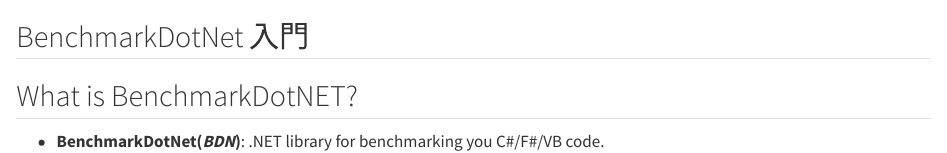
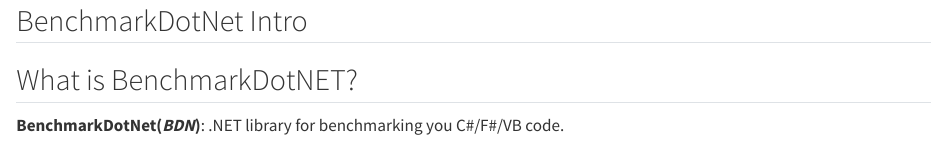
Before and after one commit to windperson/Hello_World_devconf_2024-slide, a Quarto document (slides/BDN_tutorial/_bdn_tutorial.qmd): the page in a window 1100 px wide, from its top. Rendered offline with R 4.5, knitr and Pandoc in place of Quarto, with nearby package versions.

Commit message:
part 1-3

```diff
--- a/slides/BDN_tutorial/_bdn_tutorial.qmd
+++ b/slides/BDN_tutorial/_bdn_tutorial.qmd
@@ -1,30 +1,32 @@
-## BenchmarkDotNet 入門
+## BenchmarkDotNet Intro {.center}
 
 ## What is BenchmarkDotNET?
 
--  **BenchmarkDotNet(_BDN_)**: .NET library for benchmarking you C#/F#/VB code. <br/>![web site loge](./BDN_tutorial/pics/logo-wide.png)
-   - MIT License
-   - GitHub: <https://github.com/dotnet/BenchmarkDotNet>
-   - Homepage: <https://benchmarkdotnet.org/>
-   - .NET foundation project: <https://dotnetfoundation.org/projects/benchmarkdotnet>
+**BenchmarkDotNet(_BDN_)**: .NET library for benchmarking you C#/F#/VB code. <br/>![web site loge](./BDN_tutorial/pics/logo-wide.png)
 
+* MIT License
+* GitHub: <https://github.com/dotnet/BenchmarkDotNet>
+* Homepage: <https://benchmarkdotnet.org/>
+* .NET foundation project: <https://dotnetfoundation.org/projects/benchmarkdotnet>
 
-- BDN can help you to:
-  - Easily writing micro & macro benchmarks for your code.
-  - Measure the performance of your code.
-  - Compare the performance of your code on different environments
-     (x86 v.s. x64, .NET Framework/.NET Core/.NET 5+/Mono, different JIT).
-  - Generate markdown, CSV, JSON, HTML, reports / png plots.
+## BDN can help you to:
+
+* Easily writing micro & macro benchmarks for your code.
+* Measure the performance of your code.
+* Compare the performance of your code on different environments
+   (x86 v.s. x64, .NET Framework/.NET Core/.NET 5+/Mono, different JIT).
+* Generate markdown, CSV, JSON, HTML, reports / png plots.
 
 ## Microbenchmark / Macrobenchmark / Profiling
 
-- **Microbenchmark**: Measure the performance of a small piece of code.
-- **Macrobenchmark**: Measure the performance of a large piece of code.
-- **Profiling**: Measure the performance of a whole application.
+- **Microbenchmark**:
+   Measure the performance of a small piece of code.
+- **Macrobenchmark**:
+   Measure the performance of a large piece of code.
+- **Profiling**:
+   Measure the performance of a whole application.
 
-&nbsp;
-<br/>
-&nbsp;
+## {.smaller}
 
 :::: {.columns}
 
```
Also changed, not shown: slides/index.qmd (+2 -3 lines), slides/BDN_tutorial/_bdn_tutorial.qmd (19 more changed lines).
